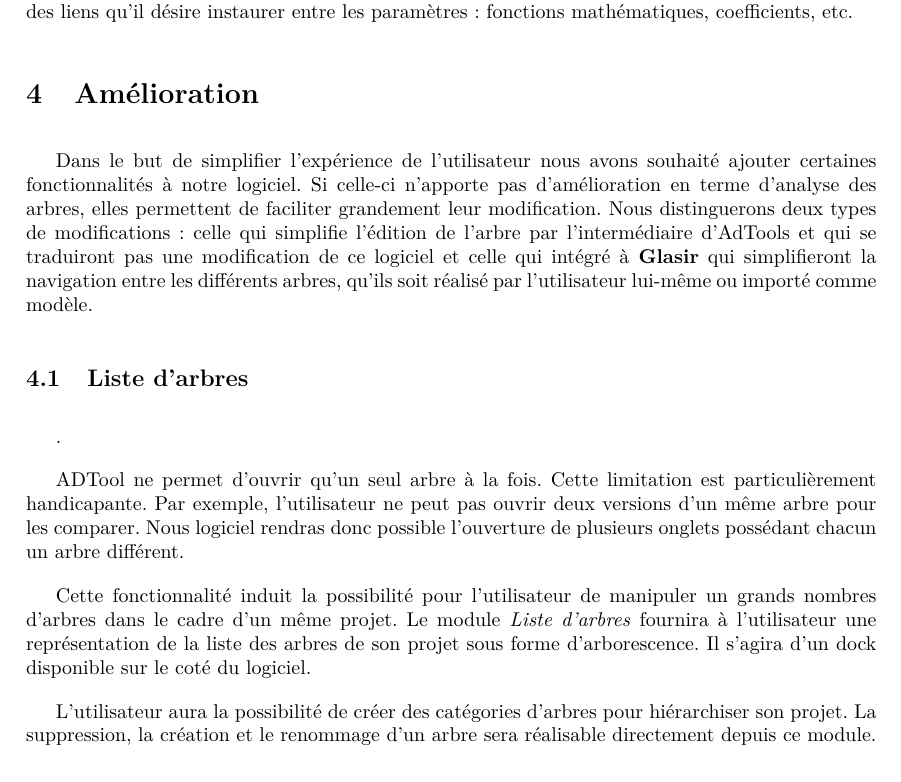
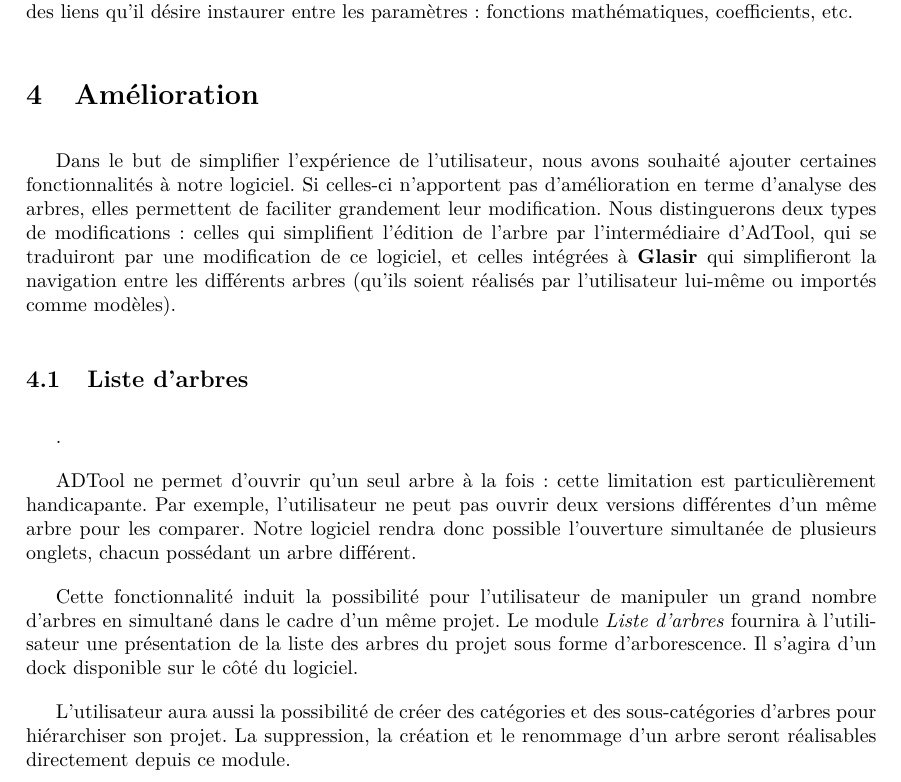
Before and after one commit to HKervadec/korrigolo, a LaTeX document (reports/2 - specification/main.tex, which reads reports/2 - specification/input/amelioration.tex): part of page 12 of 20, cut so that both start at the same text. Compiled offline with pdfLaTeX.

Commit message:
Update amelioration.tex

```diff
--- a/reports/2 - specification/input/amelioration.tex
+++ b/reports/2 - specification/input/amelioration.tex
@@ -1,15 +1,15 @@
 \section{Amélioration}
 
 
-	Dans le but de simplifier l'expérience de l'utilisateur nous avons souhaité ajouter certaines fonctionnalités à notre logiciel. Si celle-ci n'apporte pas d'amélioration en terme d'analyse des arbres, elles permettent de faciliter grandement leur modification. Nous distinguerons deux types de modifications : celle qui simplifie l'édition de l'arbre par l’intermédiaire d'AdTools et qui se traduiront pas une modification de ce logiciel et celle qui intégré à \textbf{Glasir} qui simplifieront la navigation entre les différents arbres, qu'ils soit réalisé par l'utilisateur lui-même ou importé comme modèle.
+	Dans le but de simplifier l'expérience de l'utilisateur, nous avons souhaité ajouter certaines fonctionnalités à notre logiciel. Si celles-ci n'apportent pas d'amélioration en terme d'analyse des arbres, elles permettent de faciliter grandement leur modification. Nous distinguerons deux types de modifications : celles qui simplifient l'édition de l'arbre par l’intermédiaire d'AdTool, qui se traduiront par une modification de ce logiciel, et celles intégrées à \textbf{Glasir} qui simplifieront la navigation entre les différents arbres (qu'ils soient réalisés par l'utilisateur lui-même ou importés comme modèles).
 
 	\subsection{Liste d'arbres}.
 
-	ADTool ne permet d'ouvrir qu'un seul arbre à la fois. Cette limitation est particulièrement handicapante. Par exemple, l'utilisateur ne peut pas ouvrir deux versions d'un même arbre pour les comparer. Nous logiciel rendras donc possible l'ouverture de plusieurs onglets possédant chacun un arbre différent.
+	ADTool ne permet d'ouvrir qu'un seul arbre à la fois : cette limitation est particulièrement handicapante. Par exemple, l'utilisateur ne peut pas ouvrir deux versions différentes d'un même arbre pour les comparer. Notre logiciel rendra donc possible l'ouverture simultanée de plusieurs onglets, chacun possédant un arbre différent.
 
-	Cette fonctionnalité induit la possibilité pour l'utilisateur de manipuler un grands nombres d'arbres dans le cadre d'un même projet. Le module \emph{Liste d'arbres} fournira à l'utilisateur une représentation de la liste des arbres de son projet sous forme d'arborescence. Il s'agira d'un dock disponible sur le coté du logiciel.
+	Cette fonctionnalité induit la possibilité pour l'utilisateur de manipuler un grand nombre d'arbres en simultané dans le cadre d'un même projet. Le module \emph{Liste d'arbres} fournira à l'utilisateur une présentation de la liste des arbres du projet sous forme d'arborescence. Il s'agira d'un dock disponible sur le côté du logiciel.
 
-	L'utilisateur aura la possibilité de créer des catégories d'arbres pour hiérarchiser son projet. La suppression, la création et le renommage d'un arbre sera réalisable directement depuis ce module.
+	L'utilisateur aura aussi la possibilité de créer des catégories et des sous-catégories d'arbres pour hiérarchiser son projet. La suppression, la création et le renommage d'un arbre seront réalisables directement depuis ce module.
 
 	\subsection{Bibliothèque de modèles}
 
```
